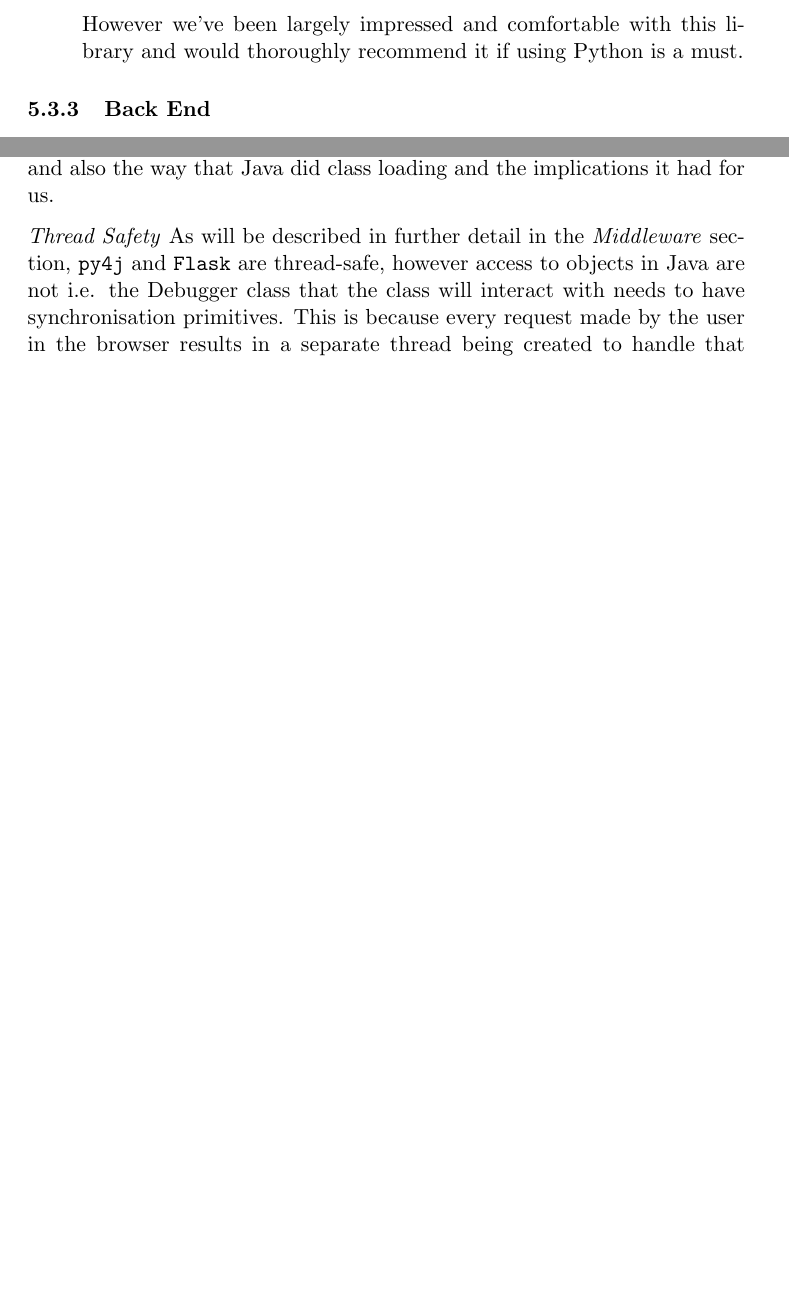
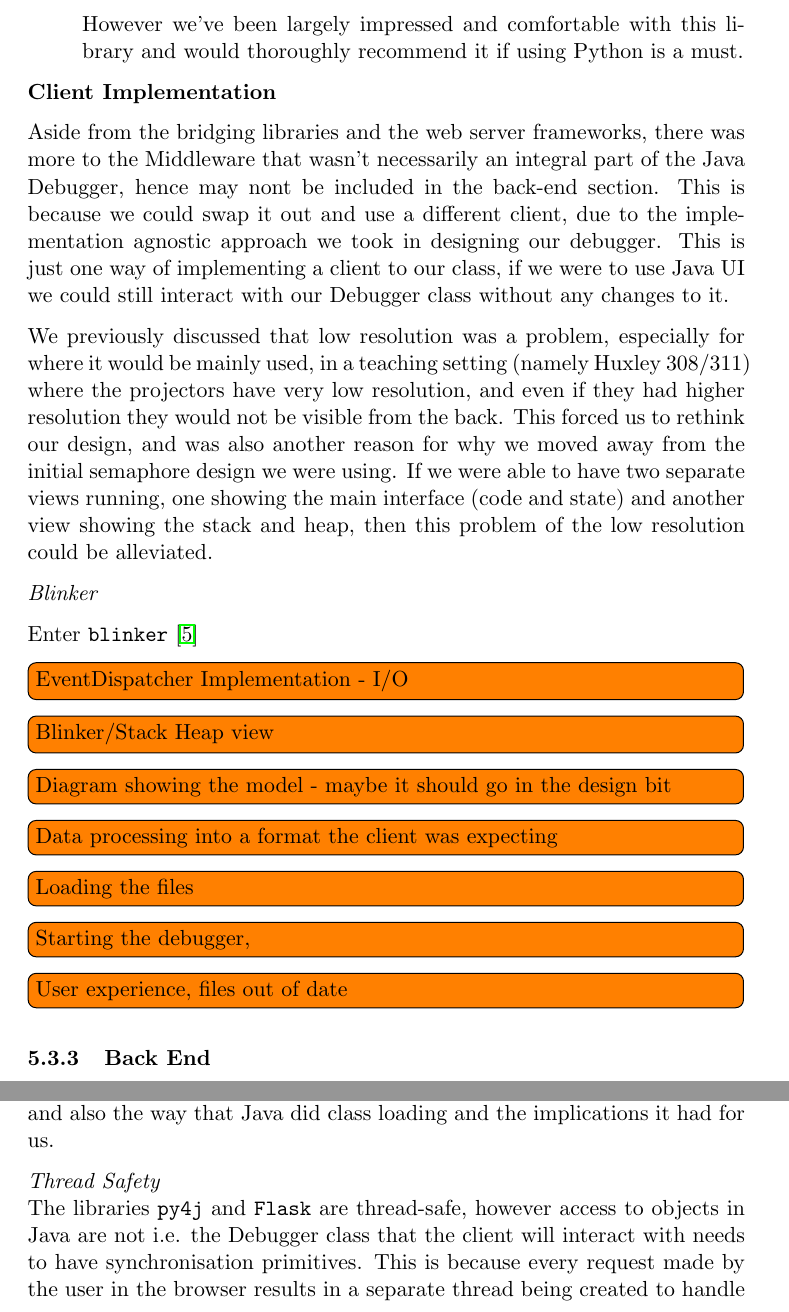
Before and after one commit to chromy/Deeva, a LaTeX document (reports/FinalReport.tex): two parts of pages 24 and 29 of 44 before the commit and two parts of pages 24 and 29 of 45 after it, joined at a grey line, cut so that both start at the same text, the shorter picture padded with empty space. Compiled offline with pdfLaTeX.

Commit message:
Added introduction to client implementation, starting section on blinker.

```diff
--- a/reports/FinalReport.tex
+++ b/reports/FinalReport.tex
@@ -635,7 +635,38 @@ researched some possible options:
     would thoroughly recommend it if using Python is a must.
 \end{description}
 
+\textbf{Client Implementation}
 
+Aside from the bridging libraries and the web server frameworks, there was more
+to the Middleware that wasn't necessarily an integral part of the Java Debugger,
+hence may nont be included in the back-end section. This is because we could
+swap it out and use a different client, due to the implementation agnostic
+approach we took in designing our debugger. This is just one way of implementing
+a client to our class, if we were to use Java UI we could still interact with
+our Debugger class without any changes to it.
+
+We previously discussed that low resolution was a problem, especially for where
+it would be mainly used, in a teaching setting (namely Huxley 308/311) where the
+projectors have very low resolution, and even if they had higher resolution they
+would not be visible from the back. This forced us to rethink our design, and
+was also another reason for why we moved away from the initial semaphore design
+we were using. If we were able to have two separate views running, one showing
+the main interface (code and state) and another view showing the stack and heap,
+then this problem of the low resolution could be alleviated.
+
+\emph{Blinker}
+
+Enter \texttt{blinker} \cite{blinker}
+
+
+
+\todo[inline]{EventDispatcher Implementation - I/O}
+\todo[inline]{Blinker/Stack Heap view}
+\todo[inline]{Diagram showing the model - maybe it should go in the design bit}
+\todo[inline]{Data processing into a format the client was expecting}
+\todo[inline]{Loading the files}
+\todo[inline]{Starting the debugger,}
+\todo[inline]{User experience, files out of date}
 
 \subsubsection{Back End}
 \textbf{Java Virtual Machine Tools Interface (JVM TI) and the Java Debug Interface (JDI)}
@@ -765,8 +793,8 @@ A few examples of errors that we handle are:
 \textbf{\emph{General Problems/Caveats}}\\
 As with most projects, things don't always go as planned, and we generally run into problems, the main concerns that we ran into were thread safety, (this was particularly important due to our choice of development stack), and also the way that Java did class loading and the implications it had for us.
 
-\emph{Thread Safety}
-As will be described in further detail in the \emph{Middleware} section, \texttt{py4j} and \texttt{Flask} are thread-safe, however access to objects in Java are not i.e. the Debugger class that the class will interact with needs to have synchronisation primitives.
+\emph{Thread Safety}\\
+The libraries \texttt{py4j} and \texttt{Flask} are thread-safe, however access to objects in Java are not i.e. the Debugger class that the client will interact with needs to have synchronisation primitives.
 This is because every request made by the user in the browser results in a separate thread being created to handle that request.
 Any call using \texttt{py4j} also creates a new thread to deal with that request.
 Hence $x$ requests from the browser results in $x$ threads trying to access the Debug object, and we must also take into account the Event Handler thread that writes to our Debugger class.
```
Also changed, not shown: reports/FinalReport.tex (12 more changed lines).
